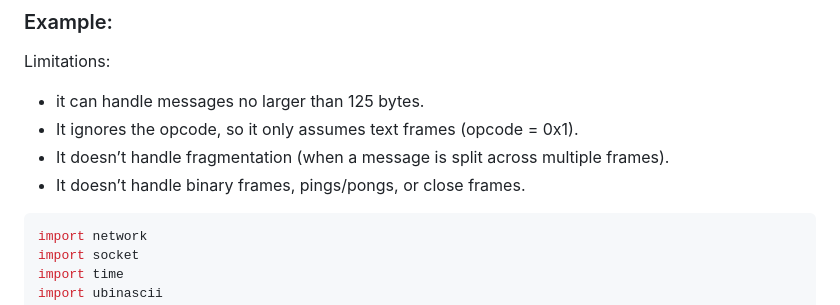
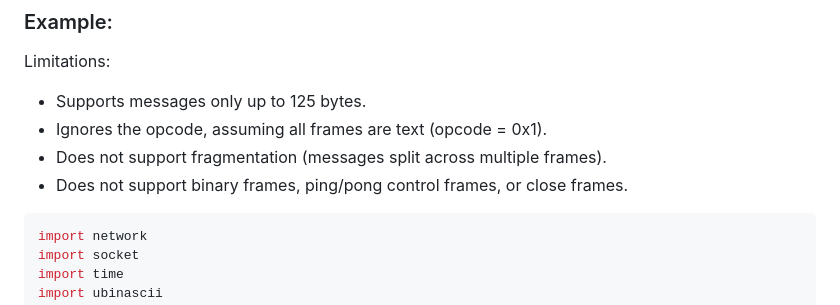
Before and after one commit to GerardoMunoz/embedded, a Markdown page: Websocket.md, the part around the change. Rendered like a GitHub page.

````diff
--- a/Websocket.md
+++ b/Websocket.md
@@ -342,11 +342,10 @@ A WebSocket frame header looks like this:
 ### Example:
 
 Limitations:
-* it can handle messages no larger than 125 bytes.
-* It ignores the opcode, so it only assumes text frames (opcode = 0x1).
-* It doesn’t handle fragmentation (when a message is split across multiple frames).
-* It doesn’t handle binary frames, pings/pongs, or close frames.
-
+* Supports messages only up to 125 bytes.
+* Ignores the opcode, assuming all frames are text (opcode = 0x1).
+* Does not support fragmentation (messages split across multiple frames).
+* Does not support binary frames, ping/pong control frames, or close frames.
 
 ```javascript
 import network
````
